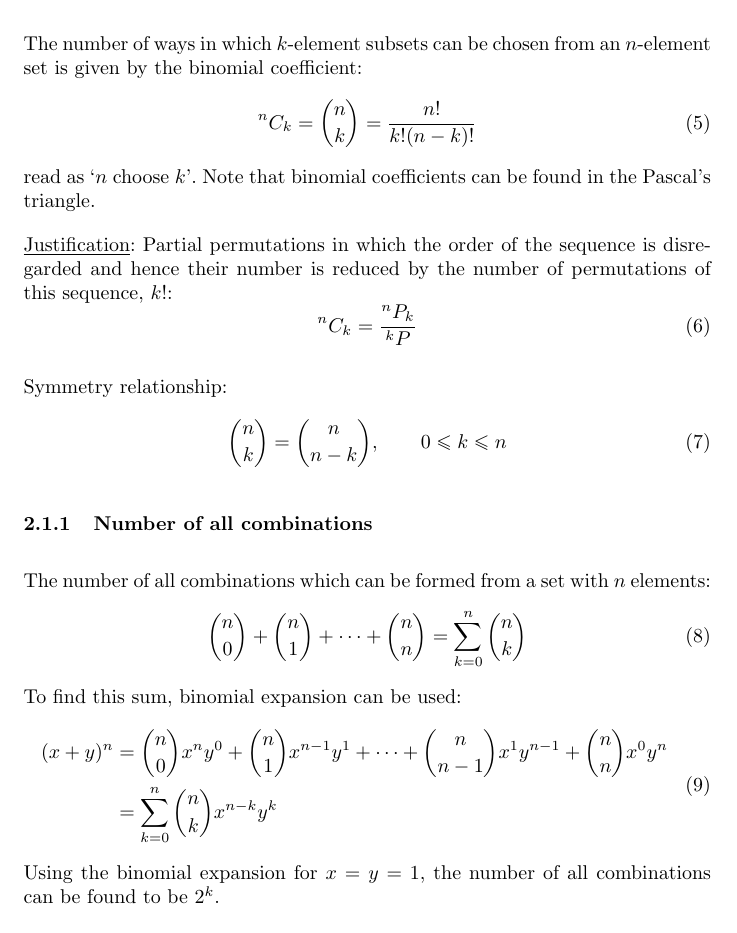
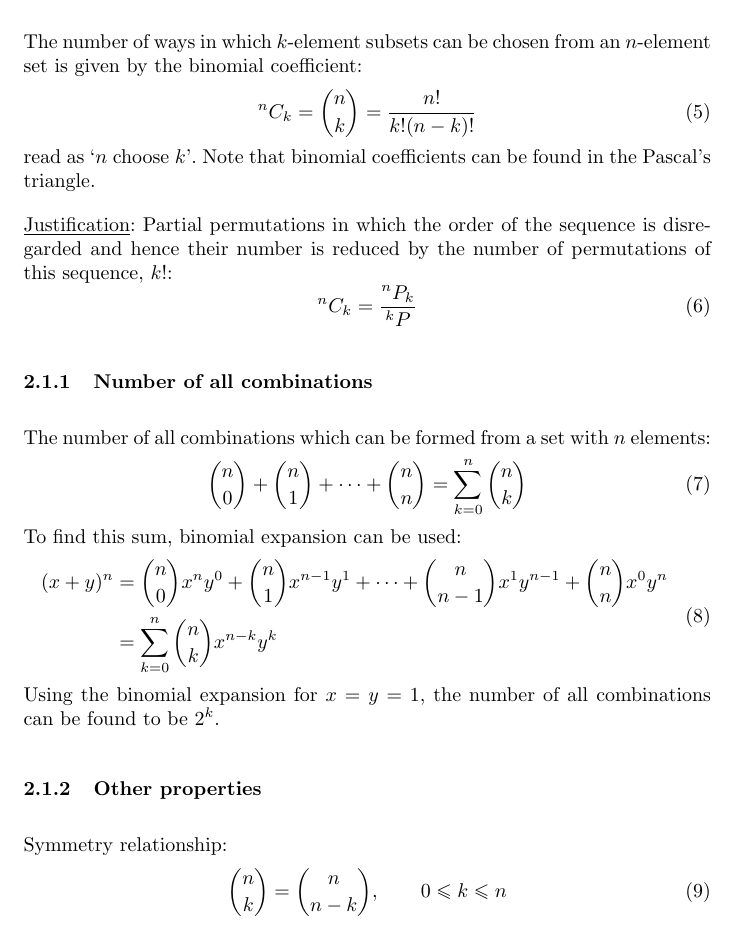
Before and after one commit to jszopi/combinatorics, a LaTeX document (essential_combinatorics.tex): part of page 3 of 4, cut so that both start at the same text. Compiled offline with pdfLaTeX.

Commit message:
Move text and make it into subsection

```diff
--- a/essential_combinatorics.tex
+++ b/essential_combinatorics.tex
@@ -153,13 +153,6 @@ Partial permutations in which the order of the sequence is disregarded and hence
         ^nC_k = \frac{^nP_k}{^kP}
 \end{equation}
 
-Symmetry relationship:
-%
-\begin{equation}
-    \label{eq:symrel}
-    \binom{n}{k} = \binom{n}{n-k}, \qquad 0 \le k \le n
-\end{equation}
-
 \subsubsection{Number of all combinations}
 
 The number of all combinations which can be formed from a set with $n$ elements:
@@ -179,6 +172,15 @@ To find this sum, binomial expansion can be used:
 \end{equation}
 %
 Using the binomial expansion for $x=y=1$, the number of all combinations can be found to be $2^k$.
+
+\subsubsection{Other properties}
+
+Symmetry relationship:
+%
+\begin{equation}
+    \label{eq:symrel}
+    \binom{n}{k} = \binom{n}{n-k}, \qquad 0 \le k \le n
+\end{equation}
 
 \subsection{Combinations with repetition}
 
```
